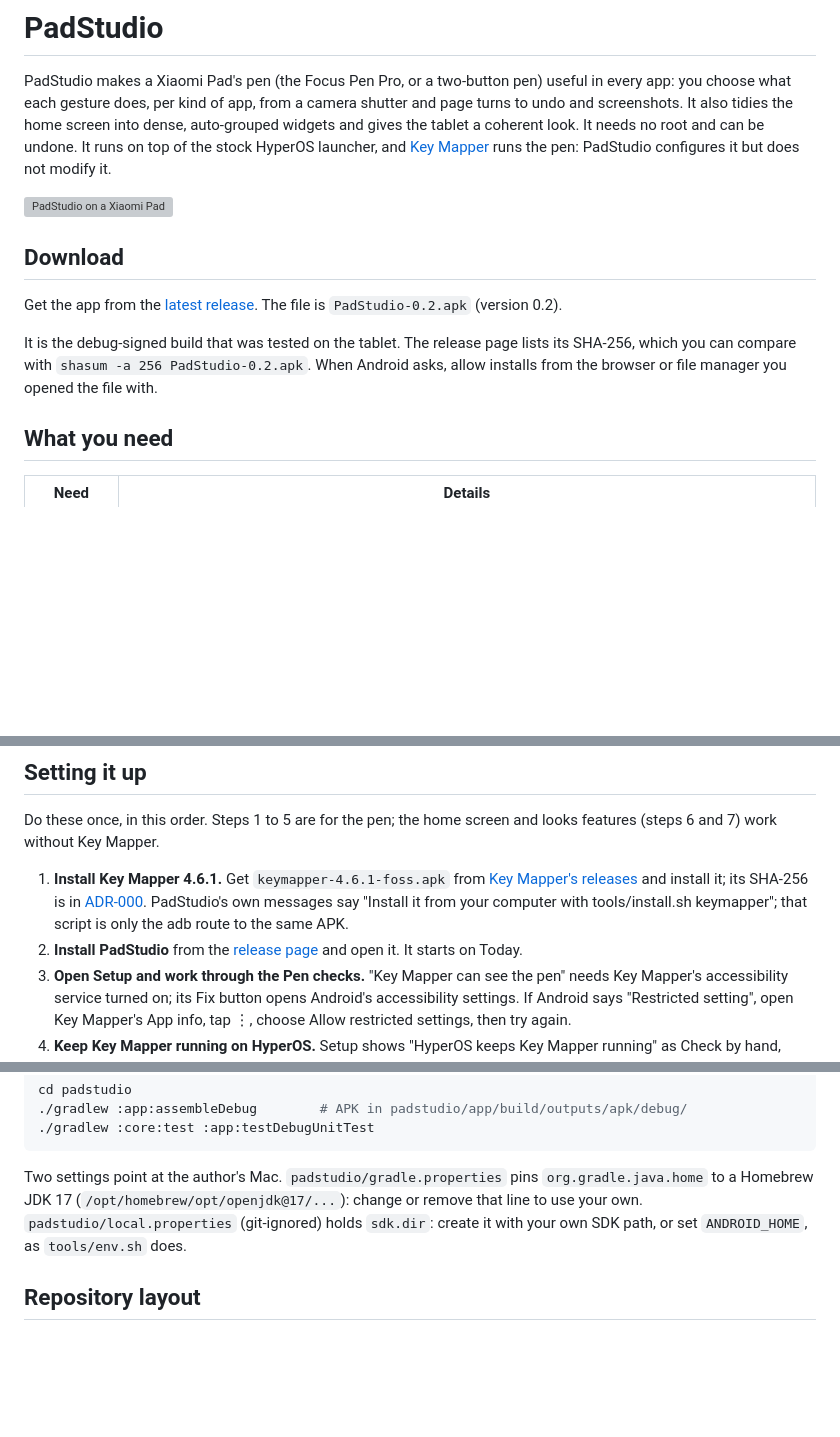
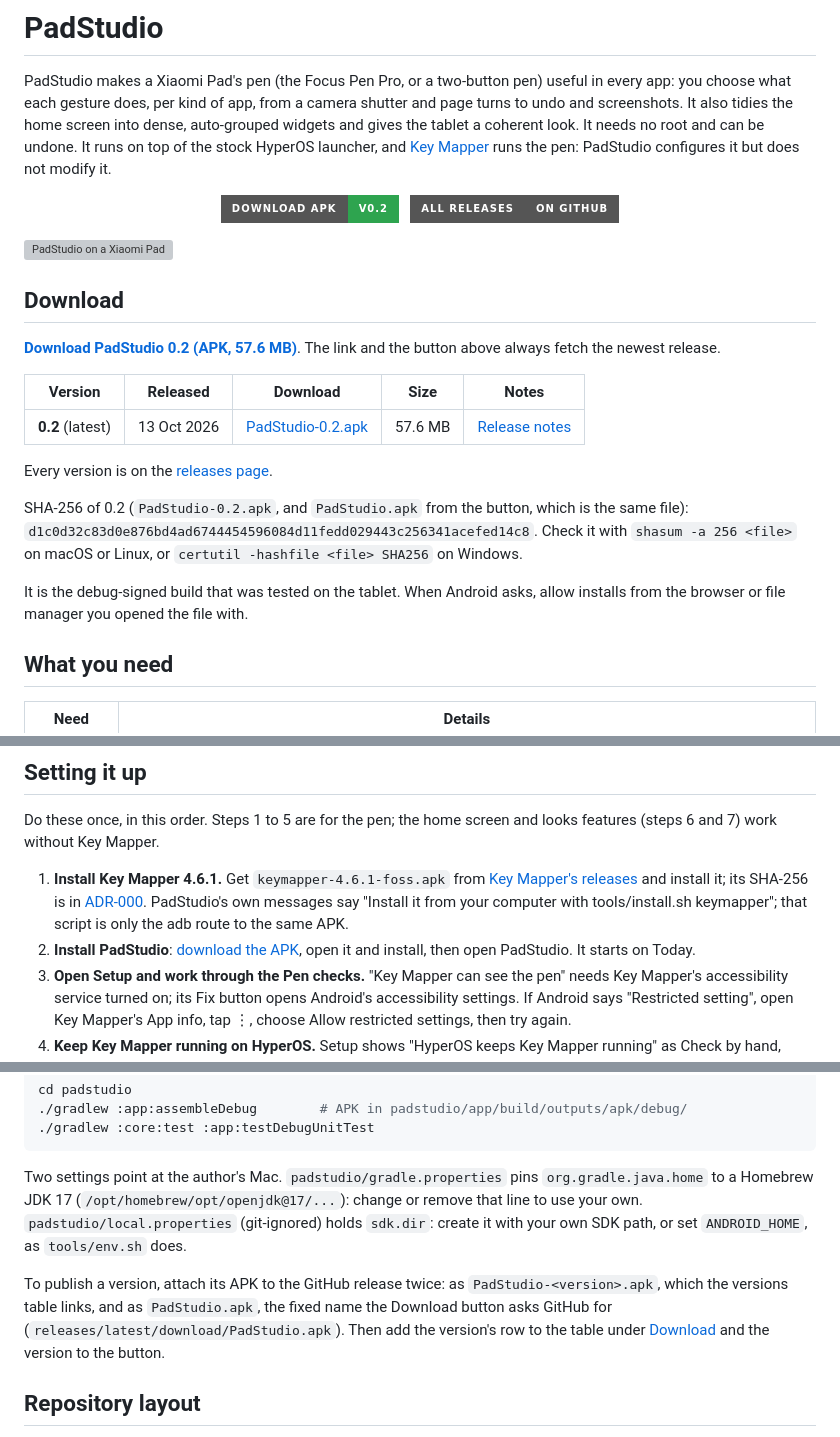
Before and after one commit to charanteja0017/padstudio, a Markdown page: README.md, 3 parts joined by grey strips. GitHub-like rendering; badges without logos; blank space fills up the shorter version; grey boxes are pictures that could not be loaded.

Commit message:
docs(readme): download button, versions table and direct APK links
The owner: "add click to download and trigger download from readme with release
versions". A Download APK button (v0.2) and an All releases button under the pitch; the
Download section links releases/latest/download/PadStudio.apk, which GitHub redirects
to the newest release's PadStudio.apk (checked on a public repo: 302 to
releases/download/<tag>/<file>), plus a versions table with the versioned file, size,
date and release notes, and the SHA-256. Release v0.2 now carries the APK twice, as
PadStudio-0.2.apk and as PadStudio.apk; the build section says how to publish the next
version so the button keeps working.

Co-Authored-By: Claude Opus 5.5 <noreply@anthropic.com>

````diff
--- a/README.md
+++ b/README.md
@@ -1,14 +1,28 @@
 # PadStudio
 
 PadStudio makes a Xiaomi Pad's pen (the Focus Pen Pro, or a two-button pen) useful in every app: you choose what each gesture does, per kind of app, from a camera shutter and page turns to undo and screenshots. It also tidies the home screen into dense, auto-grouped widgets and gives the tablet a coherent look. It needs no root and can be undone. It runs on top of the stock HyperOS launcher, and [Key Mapper](https://github.com/keymapperorg/KeyMapper) runs the pen: PadStudio configures it but does not modify it.
+
+<p align="center">
+  <a href="https://github.com/charanteja0017/padstudio/releases/latest/download/PadStudio.apk"><img alt="Download the latest APK (PadStudio 0.2)" src="https://img.shields.io/badge/Download_APK-v0.2-2ea44f?style=for-the-badge&logo=android&logoColor=white"></a>
+  &nbsp;
+  <a href="https://github.com/charanteja0017/padstudio/releases"><img alt="All releases" src="https://img.shields.io/badge/All_releases-on_GitHub-555555?style=for-the-badge&logo=github&logoColor=white"></a>
+</p>
 
 ![PadStudio on a Xiaomi Pad](docs/screenshots/today.jpg)
 
 ## Download
 
-Get the app from the [latest release](https://github.com/charanteja0017/padstudio/releases/latest). The file is `PadStudio-0.2.apk` (version 0.2).
+**[Download PadStudio 0.2 (APK, 57.6 MB)](https://github.com/charanteja0017/padstudio/releases/latest/download/PadStudio.apk)**. The link and the button above always fetch the newest release.
 
-It is the debug-signed build that was tested on the tablet. The release page lists its SHA-256, which you can compare with `shasum -a 256 PadStudio-0.2.apk`. When Android asks, allow installs from the browser or file manager you opened the file with.
+| Version | Released | Download | Size | Notes |
+|---|---|---|---|---|
+| **0.2** (latest) | 13 Oct 2026 | [PadStudio-0.2.apk](https://github.com/charanteja0017/padstudio/releases/download/v0.2/PadStudio-0.2.apk) | 57.6 MB | [Release notes](https://github.com/charanteja0017/padstudio/releases/tag/v0.2) |
+
+Every version is on the [releases page](https://github.com/charanteja0017/padstudio/releases).
+
+SHA-256 of 0.2 (`PadStudio-0.2.apk`, and `PadStudio.apk` from the button, which is the same file): `d1c0d32c83d0e876bd4ad6744454596084d11fedd029443c256341acefed14c8`. Check it with `shasum -a 256 <file>` on macOS or Linux, or `certutil -hashfile <file> SHA256` on Windows.
+
+It is the debug-signed build that was tested on the tablet. When Android asks, allow installs from the browser or file manager you opened the file with.
 
 ## What you need
 
@@ -119,7 +133,7 @@ For the Focus Pen Pro, notes apps have no default actions, and pen-native ones s
 Do these once, in this order. Steps 1 to 5 are for the pen; the home screen and looks features (steps 6 and 7) work without Key Mapper.
 
 1. **Install Key Mapper 4.6.1.** Get `keymapper-4.6.1-foss.apk` from [Key Mapper's releases](https://github.com/keymapperorg/KeyMapper/releases) and install it; its SHA-256 is in [ADR-000](docs/decisions/ADR-000-baselines.md). PadStudio's own messages say "Install it from your computer with tools/install.sh keymapper"; that script is only the adb route to the same APK.
-2. **Install PadStudio** from the [release page](https://github.com/charanteja0017/padstudio/releases/latest) and open it. It starts on Today.
+2. **Install PadStudio**: [download the APK](https://github.com/charanteja0017/padstudio/releases/latest/download/PadStudio.apk), open it and install, then open PadStudio. It starts on Today.
 3. **Open Setup and work through the Pen checks.** "Key Mapper can see the pen" needs Key Mapper's accessibility service turned on; its Fix button opens Android's accessibility settings. If Android says "Restricted setting", open Key Mapper's App info, tap ⋮, choose Allow restricted settings, then try again.
 4. **Keep Key Mapper running on HyperOS.** Setup shows "HyperOS keeps Key Mapper running" as Check by hand, because apps cannot read these settings. Its button opens Key Mapper's app info: turn on Autostart, set Battery saver to No restrictions, and lock Key Mapper's card in Recents (pull the card down).
 5. **Set up the pen** on the Pen tab.
@@ -172,6 +186,8 @@ cd padstudio
 ```
 
 Two settings point at the author's Mac. `padstudio/gradle.properties` pins `org.gradle.java.home` to a Homebrew JDK 17 (`/opt/homebrew/opt/openjdk@17/...`): change or remove that line to use your own. `padstudio/local.properties` (git-ignored) holds `sdk.dir`: create it with your own SDK path, or set `ANDROID_HOME`, as `tools/env.sh` does.
+
+To publish a version, attach its APK to the GitHub release twice: as `PadStudio-<version>.apk`, which the versions table links, and as `PadStudio.apk`, the fixed name the Download button asks GitHub for (`releases/latest/download/PadStudio.apk`). Then add the version's row to the table under [Download](#download) and the version to the button.
 
 ## Repository layout
 
````
